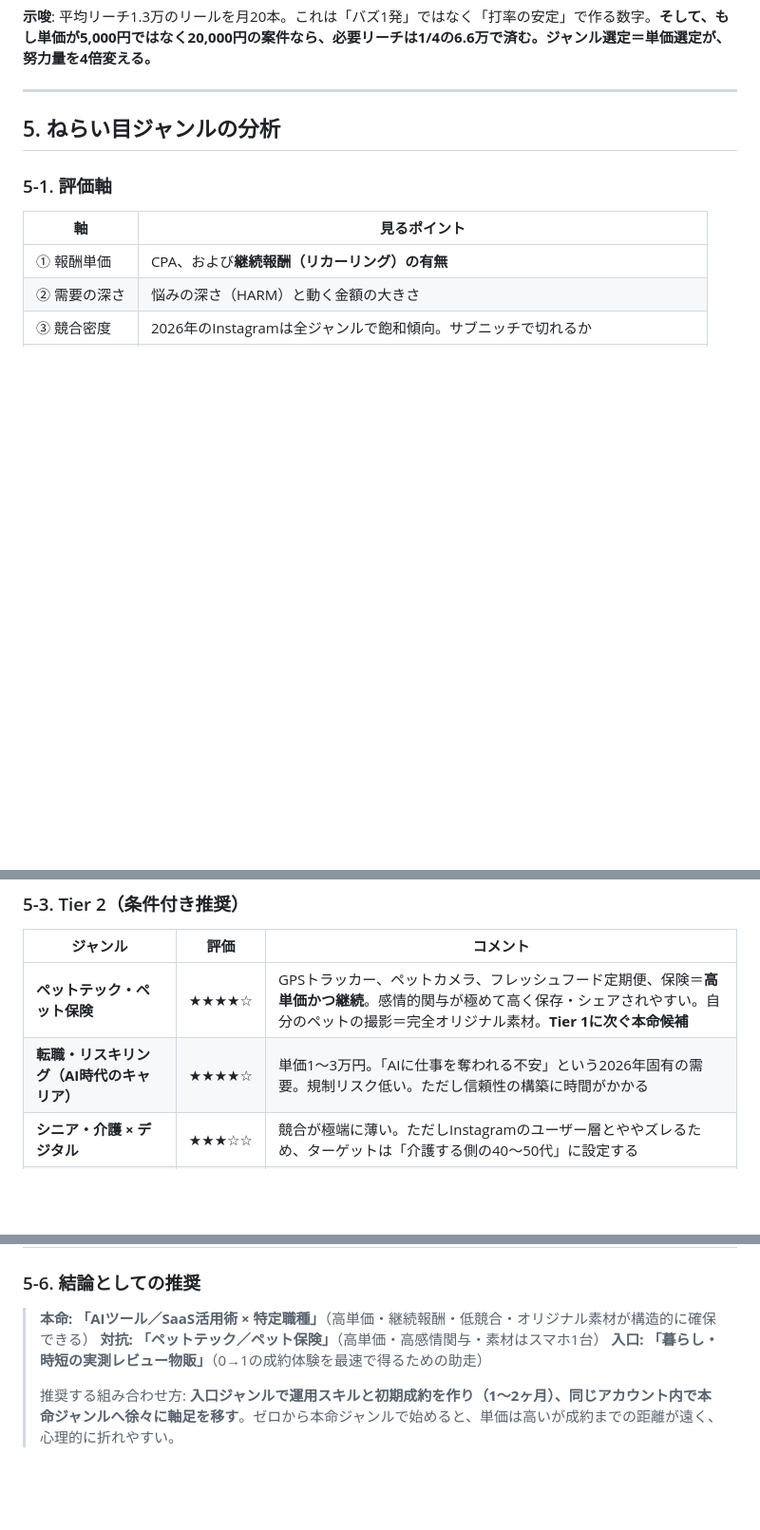
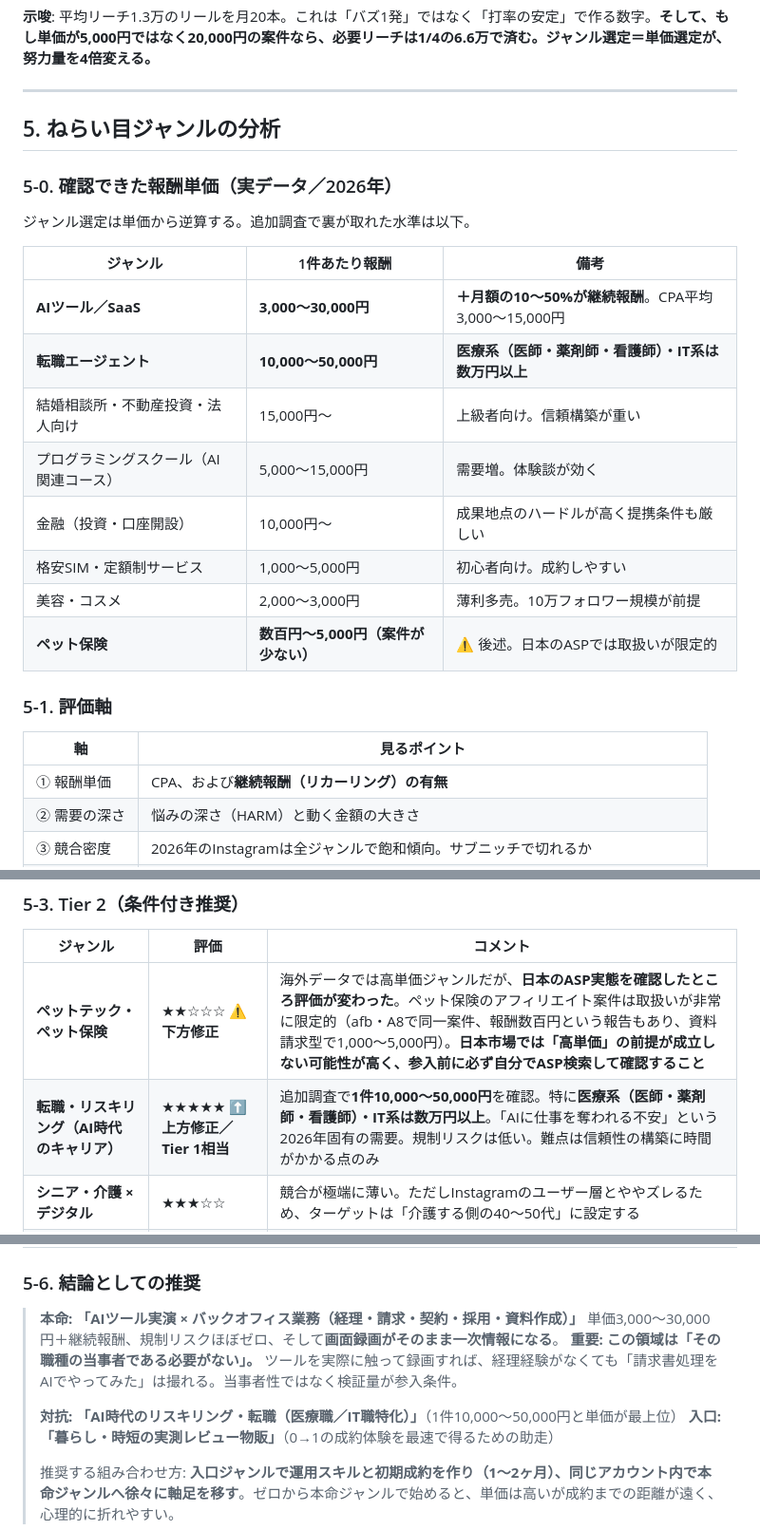
Before and after one commit to doudemoee111-sys/todoapp_1, a Markdown page: docs/ai-instagram-affiliate-analysis.md, 3 parts joined by grey strips. Shown at 95% size. Rendered like a GitHub page; blank space fills up the shorter version.

Commit message:
docs: ねらい目ジャンルの章を実単価データに基づき改訂
追加調査で日本のASP実態を確認し、初版の推奨を修正。

- §5-0 に確認できた報酬単価の実データ表を追加
- ペット系を下方修正（日本ASPでの取扱いが限定的、報酬水準が海外と乖離）
- 転職・リスキリング系を上方修正（1件1〜5万円、医療系・IT系は数万円以上）
- ふるさと納税に2025年10月のポイント付与禁止・広告規制の影響を反映
- 結論を「当事者性は不要、検証量が参入条件」という論点を加えて再定義

Co-Authored-By: Claude Opus 5 <noreply@anthropic.com>
Claude-Session: https://claude.ai/code/session_01Tz2bi5BhZxKdeniV19QF9N

```diff
--- a/docs/ai-instagram-affiliate-analysis.md
+++ b/docs/ai-instagram-affiliate-analysis.md
@@ -251,6 +252,21 @@ AIツール系案件（CPA 5,000円＋継続報酬）で月10万円を作る場
 
 ## 5. ねらい目ジャンルの分析
 
+### 5-0. 確認できた報酬単価（実データ／2026年）
+
+ジャンル選定は単価から逆算する。追加調査で裏が取れた水準は以下。
+
+| ジャンル | 1件あたり報酬 | 備考 |
+|---|---|---|
+| **AIツール／SaaS** | **3,000〜30,000円** | **＋月額の10〜50%が継続報酬**。CPA平均3,000〜15,000円 |
+| **転職エージェント** | **10,000〜50,000円** | **医療系（医師・薬剤師・看護師）・IT系は数万円以上** |
+| 結婚相談所・不動産投資・法人向け | 15,000円〜 | 上級者向け。信頼構築が重い |
+| プログラミングスクール（AI関連コース） | 5,000〜15,000円 | 需要増。体験談が効く |
+| 金融（投資・口座開設） | 10,000円〜 | 成果地点のハードルが高く提携条件も厳しい |
+| 格安SIM・定額制サービス | 1,000〜5,000円 | 初心者向け。成約しやすい |
+| 美容・コスメ | 2,000〜3,000円 | 薄利多売。10万フォロワー規模が前提 |
+| **ペット保険** | **数百円〜5,000円（案件が少ない）** | ⚠️ 後述。日本のASPでは取扱いが限定的 |
+
 ### 5-1. 評価軸
 
 | 軸 | 見るポイント |
@@ -323,8 +341,8 @@ AIツール系案件（CPA 5,000円＋継続報酬）で月10万円を作る場
 
 | ジャンル | 評価 | コメント |
 |---|---|---|
-| **ペットテック・ペット保険** | ★★★★☆ | GPSトラッカー、ペットカメラ、フレッシュフード定期便、保険＝**高単価かつ継続**。感情的関与が極めて高く保存・シェアされやすい。自分のペットの撮影＝完全オリジナル素材。**Tier 1に次ぐ本命候補** |
-| **転職・リスキリング（AI時代のキャリア）** | ★★★★☆ | 単価1〜3万円。「AIに仕事を奪われる不安」という2026年固有の需要。規制リスク低い。ただし信頼性の構築に時間がかかる |
+| **ペットテック・ペット保険** | ★★☆☆☆ ⚠️**下方修正** | 海外データでは高単価ジャンルだが、**日本のASP実態を確認したところ評価が変わった**。ペット保険のアフィリエイト案件は取扱いが非常に限定的（afb・A8で同一案件、報酬数百円という報告もあり、資料請求型で1,000〜5,000円）。**日本市場では「高単価」の前提が成立しない可能性が高く、参入前に必ず自分でASP検索して確認すること** |
+| **転職・リスキリング（AI時代のキャリア）** | ★★★★★ ⬆️**上方修正／Tier 1相当** | 追加調査で**1件10,000〜50,000円**を確認。特に**医療系（医師・薬剤師・看護師）・IT系は数万円以上**。「AIに仕事を奪われる不安」という2026年固有の需要。規制リスクは低い。難点は信頼性の構築に時間がかかる点のみ |
 | **シニア・介護 × デジタル** | ★★★☆☆ | 競合が極端に薄い。ただしInstagramのユーザー層とややズレるため、ターゲットは「介護する側の40〜50代」に設定する |
 | **サステナブル・エシカル** | ★★★☆☆ | 若年層の共感が強く長期成長が見込まれるが、**単価が低い**のが致命的。企業案件・自社商品と組み合わせる前提なら成立 |
 | **法人向け（BtoB）業務改善** | ★★★★☆ | 単価は最高クラスだが、Instagramとの相性がやや悪い。LINE/商談への導線が前提 |
@@ -348,8 +366,11 @@ AIツール系案件（CPA 5,000円＋継続報酬）で月10万円を作る場
 
 ### 5-6. 結論としての推奨
 
-> **本命: 「AIツール／SaaS活用術 × 特定職種」**（高単価・継続報酬・低競合・オリジナル素材が構造的に確保できる）
-> **対抗: 「ペットテック／ペット保険」**（高単価・高感情関与・素材はスマホ1台）
+> **本命: 「AIツール実演 × バックオフィス業務（経理・請求・契約・採用・資料作成）」**
+> 単価3,000〜30,000円＋継続報酬、規制リスクほぼゼロ、そして**画面録画がそのまま一次情報になる**。
+> **重要: この領域は「その職種の当事者である必要がない」。** ツールを実際に触って録画すれば、経理経験がなくても「請求書処理をAIでやってみた」は撮れる。当事者性ではなく検証量が参入条件。
+>
+> **対抗: 「AI時代のリスキリング・転職（医療職／IT職特化）」**（1件10,000〜50,000円と単価が最上位）
 > **入口: 「暮らし・時短の実測レビュー物販」**（0→1の成約体験を最速で得るための助走）
 >
 > 推奨する組み合わせ方: **入口ジャンルで運用スキルと初期成約を作り（1〜2ヶ月）、同じアカウント内で本命ジャンルへ徐々に軸足を移す**。ゼロから本命ジャンルで始めると、単価は高いが成約までの距離が遠く、心理的に折れやすい。
```
Also changed, not shown: other parts of docs/ai-instagram-affiliate-analysis.md (+4 -1 lines).
